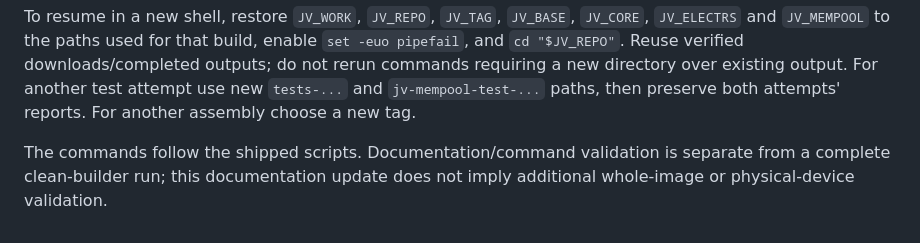
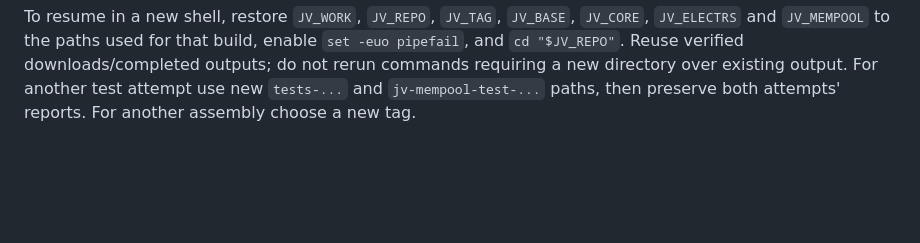
Before and after one commit to dontrustjustverify/justverify, a Markdown page: docs/BUILD.md, the part around the change. Drawn GitHub-style; blank space fills up the shorter version.

```diff
--- a/docs/BUILD.md
+++ b/docs/BUILD.md
@@ -229,5 +229,3 @@ Follow [installation](INSTALL.md) with Etcher validation enabled. Direct XZ inpu
 | Build killed / disk full | Check RAM and free disk including `/var/tmp`; reduce concurrency or enlarge the builder |
 
 To resume in a new shell, restore `JV_WORK`, `JV_REPO`, `JV_TAG`, `JV_BASE`, `JV_CORE`, `JV_ELECTRS` and `JV_MEMPOOL` to the paths used for that build, enable `set -euo pipefail`, and `cd "$JV_REPO"`. Reuse verified downloads/completed outputs; do not rerun commands requiring a new directory over existing output. For another test attempt use new `tests-...` and `jv-mempool-test-...` paths, then preserve both attempts' reports. For another assembly choose a new tag.
-
-The commands follow the shipped scripts. Documentation/command validation is separate from a complete clean-builder run; this documentation update does not imply additional whole-image or physical-device validation.
```
Also changed, not shown: docs/ja/BUILD.md (+0 -2 lines), docs/ko/BUILD.md (+0 -2 lines).
